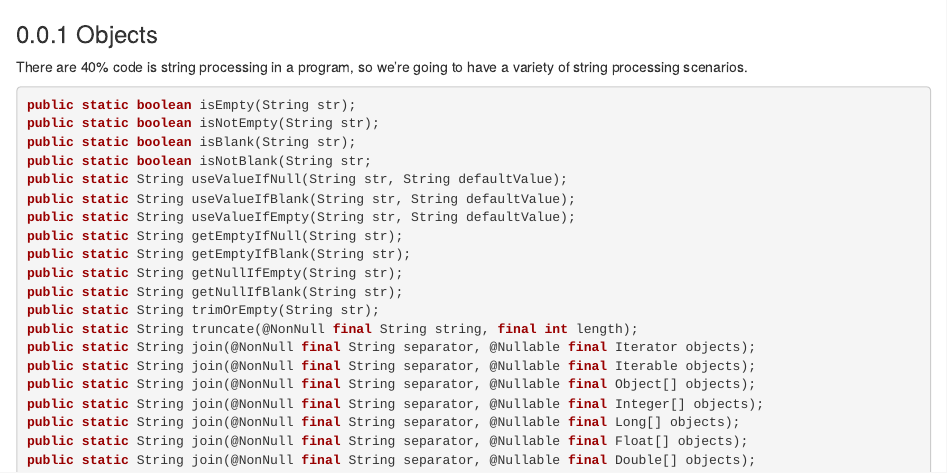
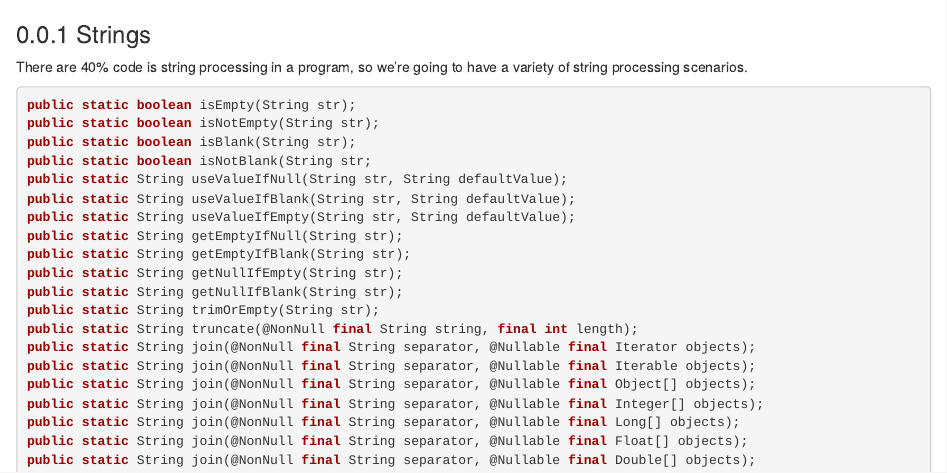
Before and after one commit to bes2008/book, an R Markdown document (langx-java/references/utils/Strings.Rmd): the page in a window 1100 px wide, from its top. Rendered offline with R 4.5, knitr and Pandoc, with nearby package versions; drawn as R Markdown's standard HTML page in place of the format the file asks for.

Commit message:
* update title

```diff
--- a/langx-java/references/utils/Strings.Rmd
+++ b/langx-java/references/utils/Strings.Rmd
@@ -1,4 +1,4 @@
-### Objects {#langx-java_references_utils_Objects}
+### Strings {#langx-java_references_utils_Strings}
 
 There are 40% code is string processing in a program, so we're going to have a variety of string processing scenarios.
 
```
